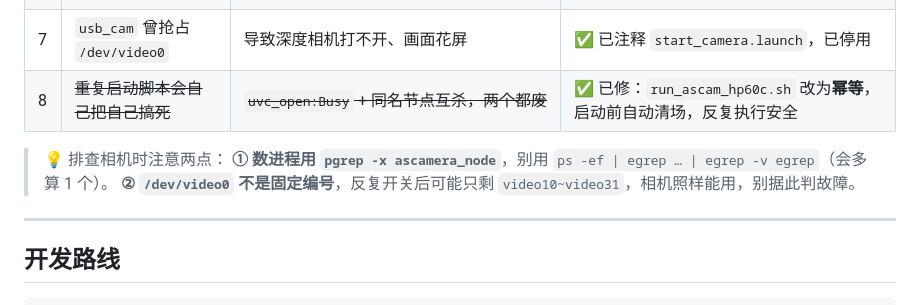
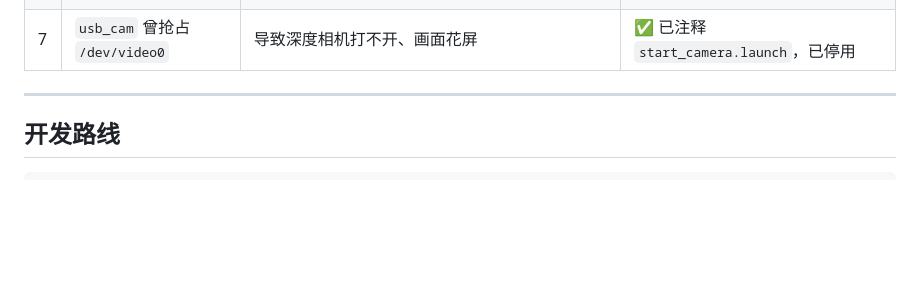
Before and after one commit to sususu123545/Many-Robot-Work-Together, a Markdown page: README.md, the part around the change. Rendered like a GitHub page; blank space fills up the shorter version.

Commit message:
docs: 同步根目录 README 与 开机恢复.md 最新版

```diff
--- a/README.md
+++ b/README.md
@@ -295,11 +295,6 @@ python .workbuddy\scripts\pi_run.py --host 10.120.150.178 --cmd "ps -ef | grep a
 | 5 | **供电欠压** | 高负载（编译 / 取流）时 `throttled` 跳到 `0x50005`，实测已因欠压掉电重启过一次 | 换 5V/3A 电源 + 带供电 USB Hub |
 | 6 | 小车 IP 每次开机都变 | 页面 IP 要手动改 | 可考虑给路由器配静态租约 |
 | 7 | `usb_cam` 曾抢占 `/dev/video0` | 导致深度相机打不开、画面花屏 | ✅ 已注释 `start_camera.launch`，已停用 |
-| 8 | ~~重复启动脚本会自己把自己搞死~~ | ~~`uvc_open:Busy` + 同名节点互杀，两个都废~~ | ✅ 已修：`run_ascam_hp60c.sh` 改为**幂等**，启动前自动清场，反复执行安全 |
-
-> 💡 排查相机时注意两点：
-> **① 数进程用 `pgrep -x ascamera_node`**，别用 `ps -ef | egrep … | egrep -v egrep`（会多算 1 个）。
-> **② `/dev/video0` 不是固定编号**，反复开关后可能只剩 `video10~video31`，相机照样能用，别据此判故障。
 
 ---
 
```
Also changed, not shown: docs/开机恢复.md (+27 -0 lines).
